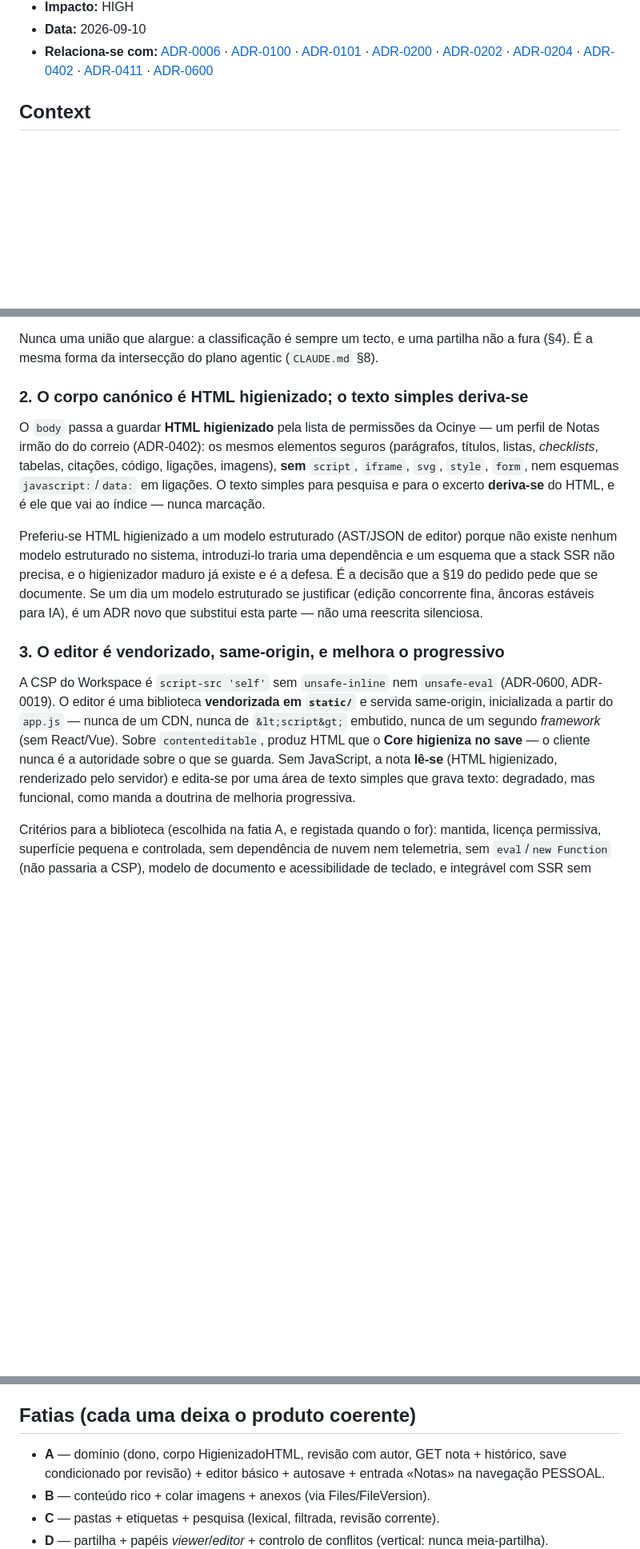
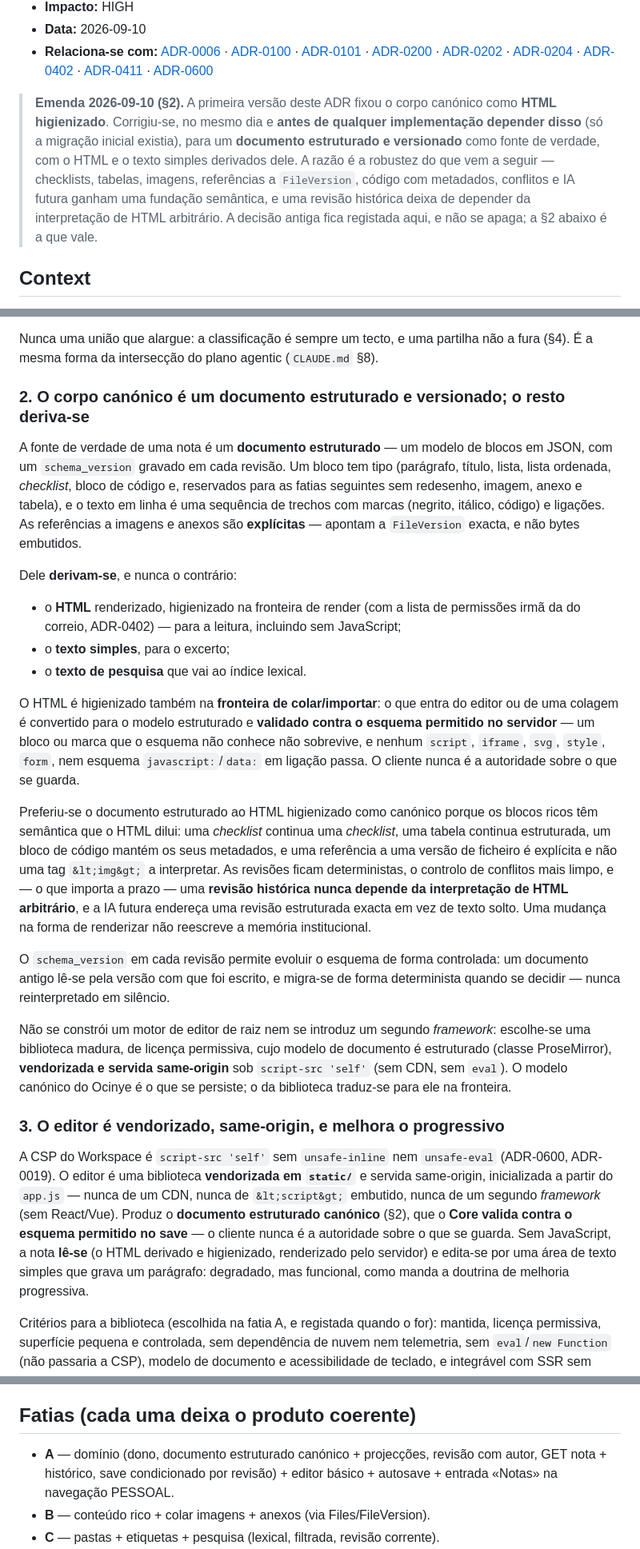
Before and after one commit to Ocinye/ocinye-os, a Markdown page: docs/adrs/0413-notes-as-institutional-knowledge.md, 3 parts joined by grey strips. Shown at 80% size. GitHub-like rendering; blank space fills up the shorter version.

Commit message:
Amend ADR-0413: canonical Note body is a structured document, not HTML
Before any implementation depended on it (only the migration existed), the
canonical representation is corrected from sanitised HTML to a structured,
versioned document (JSON block model with schema_version). Rendered HTML, plain
text and search text are derived; HTML is sanitised only at the render/paste/
import boundary and the server validates the structured document against the
allowed schema. Semantics (checklists, tables, code metadata, explicit
FileVersion references) survive, revisions stay deterministic, and a historical
revision never depends on interpreting arbitrary HTML. The amendment is dated in
the ADR and the prior decision is kept on record, not erased.

```diff
--- a/docs/adrs/0413-notes-as-institutional-knowledge.md
+++ b/docs/adrs/0413-notes-as-institutional-knowledge.md
@@ -13,6 +13,16 @@
   [ADR-0402](0402-mail-html-sanitisation.md) ·
   [ADR-0411](0411-execution-time-principal-freshness.md) ·
   [ADR-0600](0600-leptos-workspace-runtime.md)
+
+> **Emenda 2026-09-10 (§2).** A primeira versão deste ADR fixou o corpo canónico
+> como **HTML higienizado**. Corrigiu-se, no mesmo dia e **antes de qualquer
+> implementação depender disso** (só a migração inicial existia), para um
+> **documento estruturado e versionado** como fonte de verdade, com o HTML e o
+> texto simples derivados dele. A razão é a robustez do que vem a seguir —
+> checklists, tabelas, imagens, referências a `FileVersion`, código com
+> metadados, conflitos e IA futura ganham uma fundação semântica, e uma revisão
+> histórica deixa de depender da interpretação de HTML arbitrário. A decisão
+> antiga fica registada aqui, e não se apaga; a §2 abaixo é a que vale.
 
 ## Context
 
@@ -59,34 +69,63 @@ Nunca uma união que alargue: a classificação é sempre um tecto, e uma partil
 não a fura (§4). É a mesma forma da intersecção do plano agentic (`CLAUDE.md`
 §8).
 
-### 2. O corpo canónico é HTML higienizado; o texto simples deriva-se
+### 2. O corpo canónico é um documento estruturado e versionado; o resto deriva-se
 
-O `body` passa a guardar **HTML higienizado** pela lista de permissões da
-Ocinye — um perfil de Notas irmão do do correio (ADR-0402): os mesmos elementos
-seguros (parágrafos, títulos, listas, *checklists*, tabelas, citações, código,
-ligações, imagens), **sem** `script`, `iframe`, `svg`, `style`, `form`, nem
-esquemas `javascript:`/`data:` em ligações. O texto simples para pesquisa e para
-o excerto **deriva-se** do HTML, e é ele que vai ao índice — nunca marcação.
+A fonte de verdade de uma nota é um **documento estruturado** — um modelo de
+blocos em JSON, com um `schema_version` gravado em cada revisão. Um bloco tem
+tipo (parágrafo, título, lista, lista ordenada, *checklist*, bloco de código e,
+reservados para as fatias seguintes sem redesenho, imagem, anexo e tabela), e o
+texto em linha é uma sequência de trechos com marcas (negrito, itálico, código)
+e ligações. As referências a imagens e anexos são **explícitas** — apontam a
+`FileVersion` exacta, e não bytes embutidos.
 
-Preferiu-se HTML higienizado a um modelo estruturado (AST/JSON de editor) porque
-não existe nenhum modelo estruturado no sistema, introduzi-lo traria uma
-dependência e um esquema que a stack SSR não precisa, e o higienizador maduro já
-existe e é a defesa. É a decisão que a §19 do pedido pede que se documente. Se um
-dia um modelo estruturado se justificar (edição concorrente fina, âncoras
-estáveis para IA), é um ADR novo que substitui esta parte — não uma reescrita
-silenciosa.
+Dele **derivam-se**, e nunca o contrário:
+
+- o **HTML** renderizado, higienizado na fronteira de render (com a lista de
+  permissões irmã da do correio, ADR-0402) — para a leitura, incluindo sem
+  JavaScript;
+- o **texto simples**, para o excerto;
+- o **texto de pesquisa** que vai ao índice lexical.
+
+O HTML é higienizado também na **fronteira de colar/importar**: o que entra do
+editor ou de uma colagem é convertido para o modelo estruturado e **validado
+contra o esquema permitido no servidor** — um bloco ou marca que o esquema não
+conhece não sobrevive, e nenhum `script`, `iframe`, `svg`, `style`, `form`, nem
+esquema `javascript:`/`data:` em ligação passa. O cliente nunca é a autoridade
+sobre o que se guarda.
+
+Preferiu-se o documento estruturado ao HTML higienizado como canónico porque os
+blocos ricos têm semântica que o HTML dilui: uma *checklist* continua uma
+*checklist*, uma tabela continua estruturada, um bloco de código mantém os seus
+metadados, e uma referência a uma versão de ficheiro é explícita e não uma tag
+`&lt;img&gt;` a interpretar. As revisões ficam deterministas, o controlo de conflitos
+mais limpo, e — o que importa a prazo — uma **revisão histórica nunca depende da
+interpretação de HTML arbitrário**, e a IA futura endereça uma revisão
+estruturada exacta em vez de texto solto. Uma mudança na forma de renderizar não
+reescreve a memória institucional.
+
+O `schema_version` em cada revisão permite evoluir o esquema de forma
+controlada: um documento antigo lê-se pela versão com que foi escrito, e
+migra-se de forma determinista quando se decidir — nunca reinterpretado em
+silêncio.
+
+Não se constrói um motor de editor de raiz nem se introduz um segundo
+*framework*: escolhe-se uma biblioteca madura, de licença permissiva, cujo modelo
+de documento é estruturado (classe ProseMirror), **vendorizada e servida
+same-origin** sob `script-src 'self'` (sem CDN, sem `eval`). O modelo canónico do
+Ocinye é o que se persiste; o da biblioteca traduz-se para ele na fronteira.
 
 ### 3. O editor é vendorizado, same-origin, e melhora o progressivo
 
 A CSP do Workspace é `script-src 'self'` sem `unsafe-inline` nem `unsafe-eval`
 (ADR-0600, ADR-0019). O editor é uma biblioteca **vendorizada em `static/`** e
 servida same-origin, inicializada a partir do `app.js` — nunca de um CDN, nunca
-de `&lt;script&gt;` embutido, nunca de um segundo *framework* (sem React/Vue). Sobre
-`contenteditable`, produz HTML que o **Core higieniza no save** — o cliente
-nunca é a autoridade sobre o que se guarda. Sem JavaScript, a nota **lê-se**
-(HTML higienizado, renderizado pelo servidor) e edita-se por uma área de texto
-simples que grava texto: degradado, mas funcional, como manda a doutrina de
-melhoria progressiva.
+de `&lt;script&gt;` embutido, nunca de um segundo *framework* (sem React/Vue). Produz
+o **documento estruturado canónico** (§2), que o **Core valida contra o esquema
+permitido no save** — o cliente nunca é a autoridade sobre o que se guarda. Sem
+JavaScript, a nota **lê-se** (o HTML derivado e higienizado, renderizado pelo
+servidor) e edita-se por uma área de texto simples que grava um parágrafo:
+degradado, mas funcional, como manda a doutrina de melhoria progressiva.
 
 Critérios para a biblioteca (escolhida na fatia A, e registada quando o for):
 mantida, licença permissiva, superfície pequena e controlada, sem dependência de
@@ -193,7 +232,7 @@ histórico/actividade, e até lá a Experience não finge tempo real. CRDT não
 
 ## Fatias (cada uma deixa o produto coerente)
 
-- **A** — domínio (dono, corpo HigienizadoHTML, revisão com autor, GET nota +
+- **A** — domínio (dono, documento estruturado canónico + projecções, revisão com autor, GET nota +
   histórico, save condicionado por revisão) + editor básico + autosave + entrada
   «Notas» na navegação PESSOAL.
 - **B** — conteúdo rico + colar imagens + anexos (via Files/FileVersion).
```
